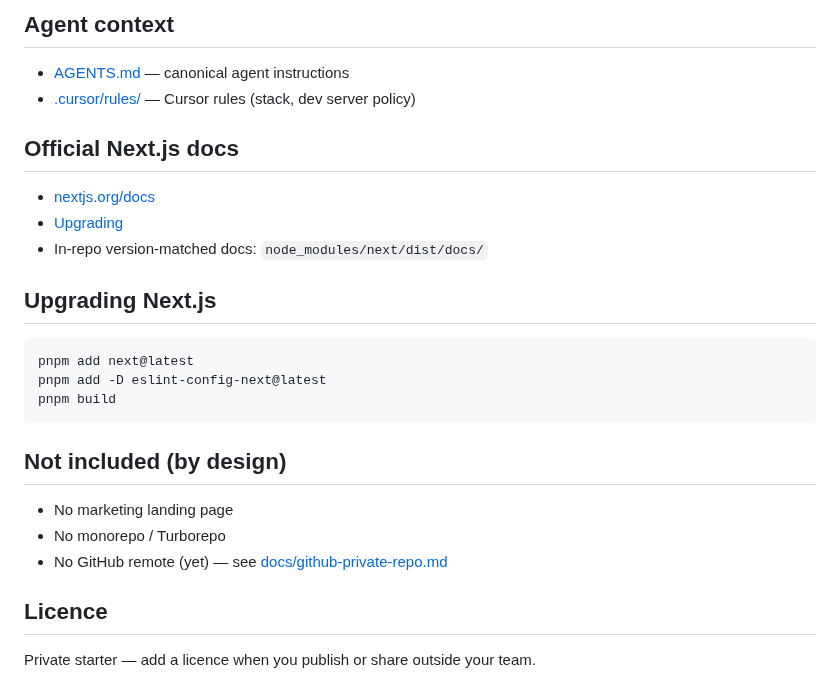
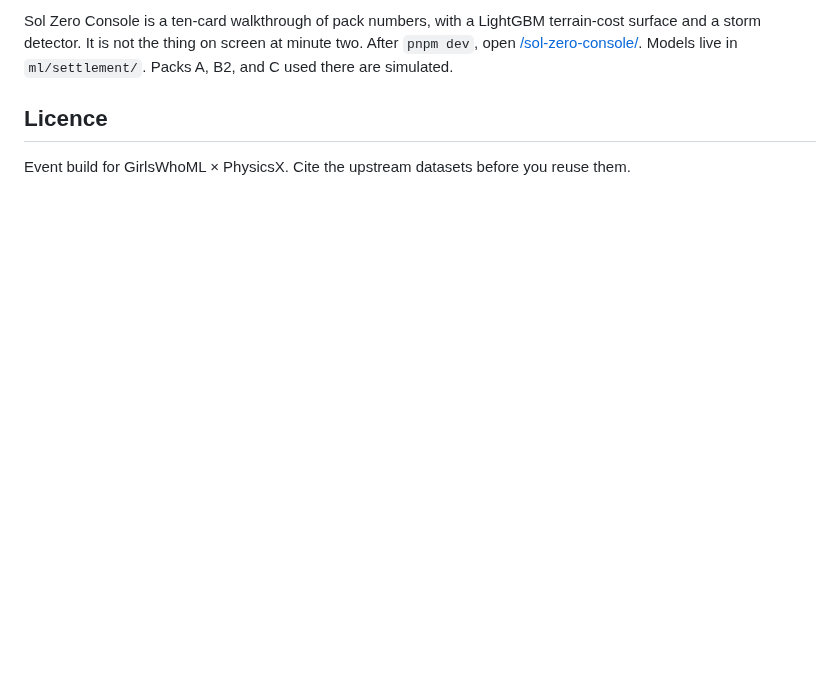
Before and after one commit to ghcpuman902/mars-hackathon-2026, a Markdown page: README.md, the part around one of its changes. Rendered like a GitHub page; blank space fills up the shorter version.

````diff
--- a/README.md
+++ b/README.md
@@ -62,28 +104,5 @@ Interactive presentation: ten settlement decisions from robot landing to the fir
-## Agent context
-
-- [AGENTS.md](./AGENTS.md) — canonical agent instructions
-- [.cursor/rules/](./.cursor/rules/) — Cursor rules (stack, dev server policy)
-
-## Official Next.js docs
-
-- [nextjs.org/docs](https://nextjs.org/docs)
-- [Upgrading](https://nextjs.org/docs/app/guides/upgrading)
-- In-repo version-matched docs: `node_modules/next/dist/docs/`
-
-## Upgrading Next.js
-
-```bash
-pnpm add next@latest
-pnpm add -D eslint-config-next@latest
-pnpm build
-```
-
-## Not included (by design)
-
-- No marketing landing page
-- No monorepo / Turborepo
-- No GitHub remote (yet) — see [docs/github-private-repo.md](./docs/github-private-repo.md)
+Sol Zero Console is a ten-card walkthrough of pack numbers, with a LightGBM terrain-cost surface and a storm detector. It is not the thing on screen at minute two. After `pnpm dev`, open [/sol-zero-console/](http://localhost:3000/sol-zero-console/). Models live in `ml/settlement/`. Packs A, B2, and C used there are simulated.
 
 ## Licence
 
-Private starter — add a licence when you publish or share outside your team.
+Event build for GirlsWhoML × PhysicsX. Cite the upstream datasets before you reuse them.
````
Also changed, not shown: other parts of README.md (+97 -55 lines), docs/hackathon/final-checklist.md (+21 -21 lines), docs/hackathon/demo/02-inspect.png (added), 14 other files.
